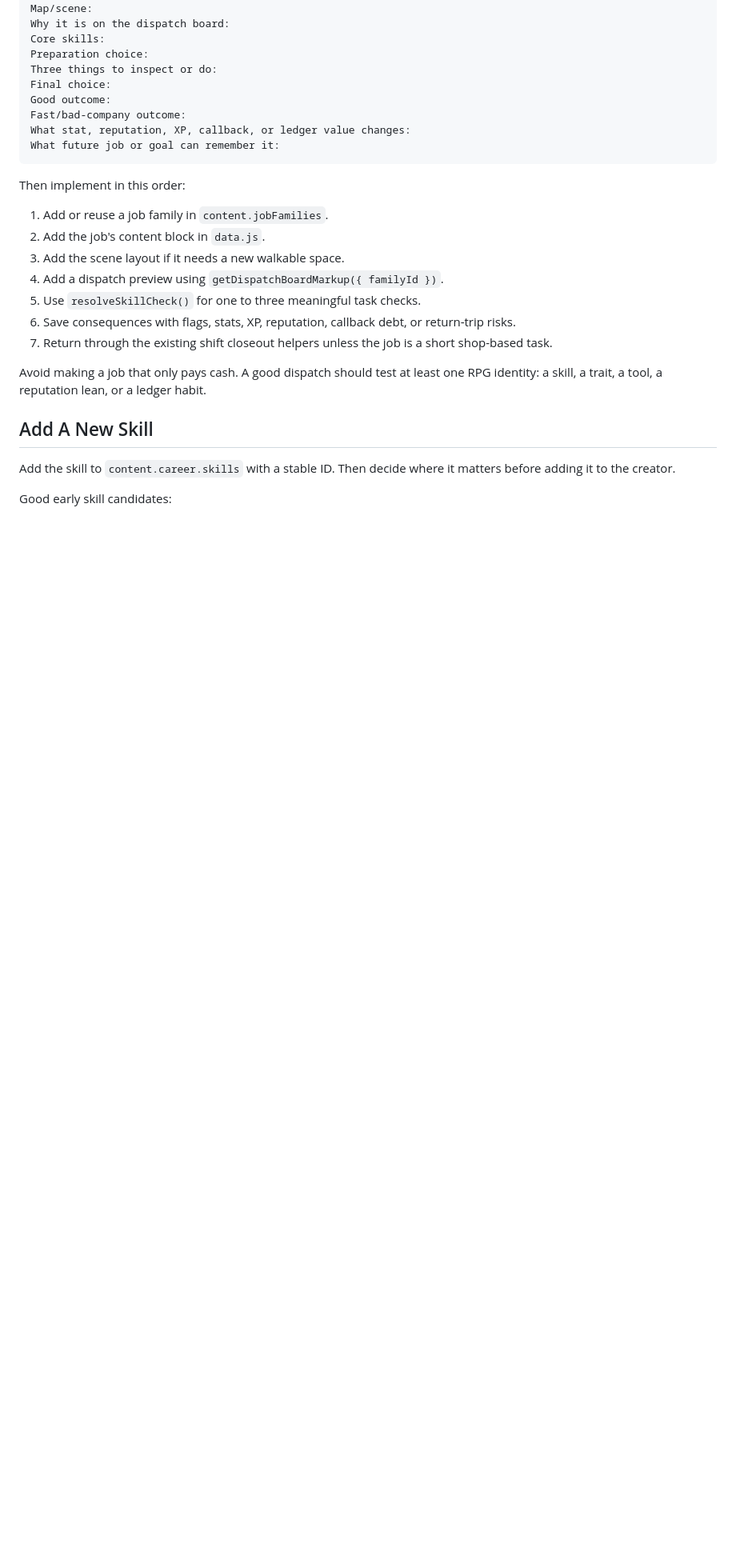
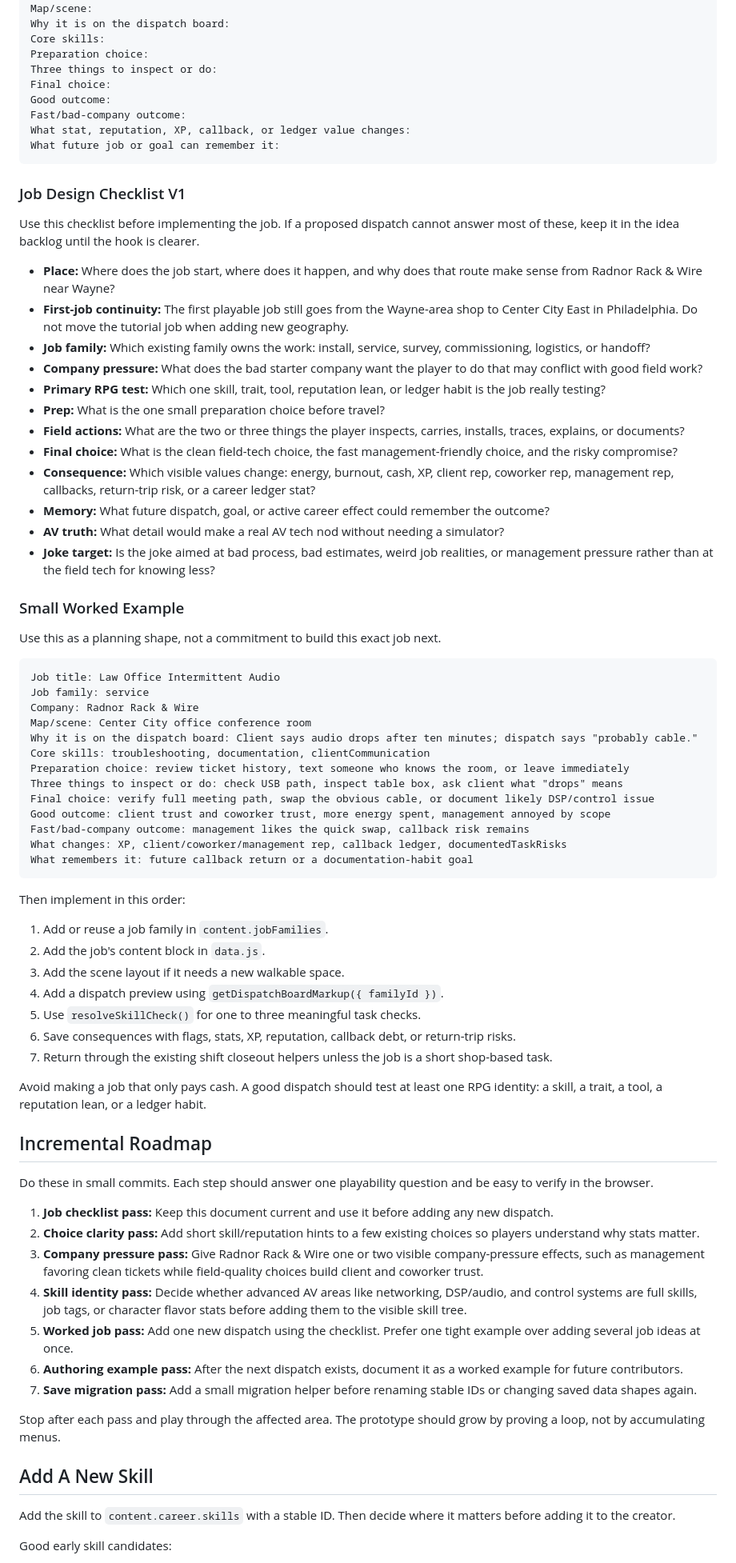
Before and after one commit to 11anthonym/av-tech-rpg, a Markdown page: docs/EXPANSION_SKELETON.md, the part around the change. Shown at 80% size. Drawn GitHub-style; blank space fills up the shorter version.

Commit message:
Add job design checklist

````diff
--- a/docs/EXPANSION_SKELETON.md
+++ b/docs/EXPANSION_SKELETON.md
@@ -41,6 +41,58 @@ What stat, reputation, XP, callback, or ledger value changes:
 What future job or goal can remember it:
 ```
 
+### Job Design Checklist V1
+
+Use this checklist before implementing the job. If a proposed dispatch cannot
+answer most of these, keep it in the idea backlog until the hook is clearer.
+
+- **Place:** Where does the job start, where does it happen, and why does that
+  route make sense from Radnor Rack & Wire near Wayne?
+- **First-job continuity:** The first playable job still goes from the
+  Wayne-area shop to Center City East in Philadelphia. Do not move the tutorial
+  job when adding new geography.
+- **Job family:** Which existing family owns the work: install, service, survey,
+  commissioning, logistics, or handoff?
+- **Company pressure:** What does the bad starter company want the player to do
+  that may conflict with good field work?
+- **Primary RPG test:** Which one skill, trait, tool, reputation lean, or ledger
+  habit is the job really testing?
+- **Prep:** What is the one small preparation choice before travel?
+- **Field actions:** What are the two or three things the player inspects,
+  carries, installs, traces, explains, or documents?
+- **Final choice:** What is the clean field-tech choice, the fast
+  management-friendly choice, and the risky compromise?
+- **Consequence:** Which visible values change: energy, burnout, cash, XP,
+  client rep, coworker rep, management rep, callbacks, return-trip risk, or a
+  career ledger stat?
+- **Memory:** What future dispatch, goal, or active career effect could remember
+  the outcome?
+- **AV truth:** What detail would make a real AV tech nod without needing a
+  simulator?
+- **Joke target:** Is the joke aimed at bad process, bad estimates, weird job
+  realities, or management pressure rather than at the field tech for knowing
+  less?
+
+### Small Worked Example
+
+Use this as a planning shape, not a commitment to build this exact job next.
+
+```txt
+Job title: Law Office Intermittent Audio
+Job family: service
+Company: Radnor Rack & Wire
+Map/scene: Center City office conference room
+Why it is on the dispatch board: Client says audio drops after ten minutes; dispatch says "probably cable."
+Core skills: troubleshooting, documentation, clientCommunication
+Preparation choice: review ticket history, text someone who knows the room, or leave immediately
+Three things to inspect or do: check USB path, inspect table box, ask client what "drops" means
+Final choice: verify full meeting path, swap the obvious cable, or document likely DSP/control issue
+Good outcome: client trust and coworker trust, more energy spent, management annoyed by scope
+Fast/bad-company outcome: management likes the quick swap, callback risk remains
+What changes: XP, client/coworker/management rep, callback ledger, documentedTaskRisks
+What remembers it: future callback return or a documentation-habit goal
+```
+
 Then implement in this order:
 
 1. Add or reuse a job family in `content.jobFamilies`.
@@ -55,6 +107,31 @@ Then implement in this order:
 
 Avoid making a job that only pays cash. A good dispatch should test at least one
 RPG identity: a skill, a trait, a tool, a reputation lean, or a ledger habit.
+
+## Incremental Roadmap
+
+Do these in small commits. Each step should answer one playability question and
+be easy to verify in the browser.
+
+1. **Job checklist pass:** Keep this document current and use it before adding
+   any new dispatch.
+2. **Choice clarity pass:** Add short skill/reputation hints to a few existing
+   choices so players understand why stats matter.
+3. **Company pressure pass:** Give Radnor Rack & Wire one or two visible
+   company-pressure effects, such as management favoring clean tickets while
+   field-quality choices build client and coworker trust.
+4. **Skill identity pass:** Decide whether advanced AV areas like networking,
+   DSP/audio, and control systems are full skills, job tags, or character flavor
+   stats before adding them to the visible skill tree.
+5. **Worked job pass:** Add one new dispatch using the checklist. Prefer one
+   tight example over adding several job ideas at once.
+6. **Authoring example pass:** After the next dispatch exists, document it as a
+   worked example for future contributors.
+7. **Save migration pass:** Add a small migration helper before renaming stable
+   IDs or changing saved data shapes again.
+
+Stop after each pass and play through the affected area. The prototype should
+grow by proving a loop, not by accumulating menus.
 
 ## Add A New Skill
 
````
Also changed, not shown: docs/ADDING_CONTENT.md (+7 -3 lines).
